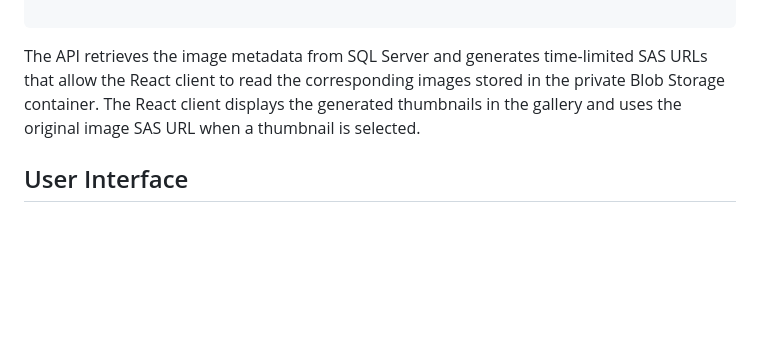
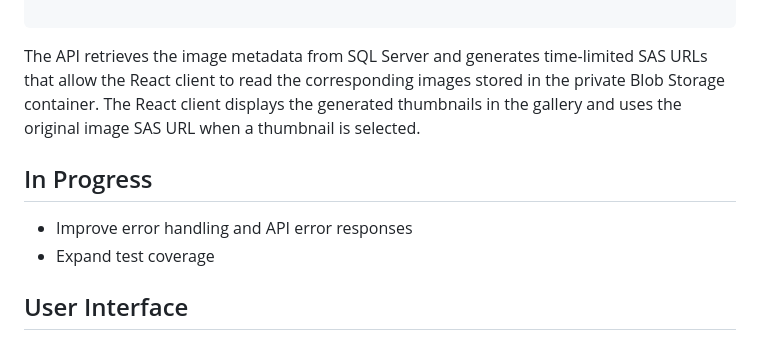
Before and after one commit to kerstinfrobergk/MyMillennium, a Markdown page: README.md, the part around the change. Rendered like a GitHub page; blank space fills up the shorter version.

Commit message:
Add in-progress section to README

````diff
--- a/README.md
+++ b/README.md
@@ -87,6 +87,10 @@ React Client
 ```
 The API retrieves the image metadata from SQL Server and generates time-limited SAS URLs that allow the React client to read the corresponding images stored in the private Blob Storage container. The React client displays the generated thumbnails in the gallery and uses the original image SAS URL when a thumbnail is selected.
 
+## In Progress
+- Improve error handling and API error responses
+- Expand test coverage
+
 ## User Interface
 <img src="docs/images/mymillennium-homepage.png"
       alt="MyMillennium homepage"
````
